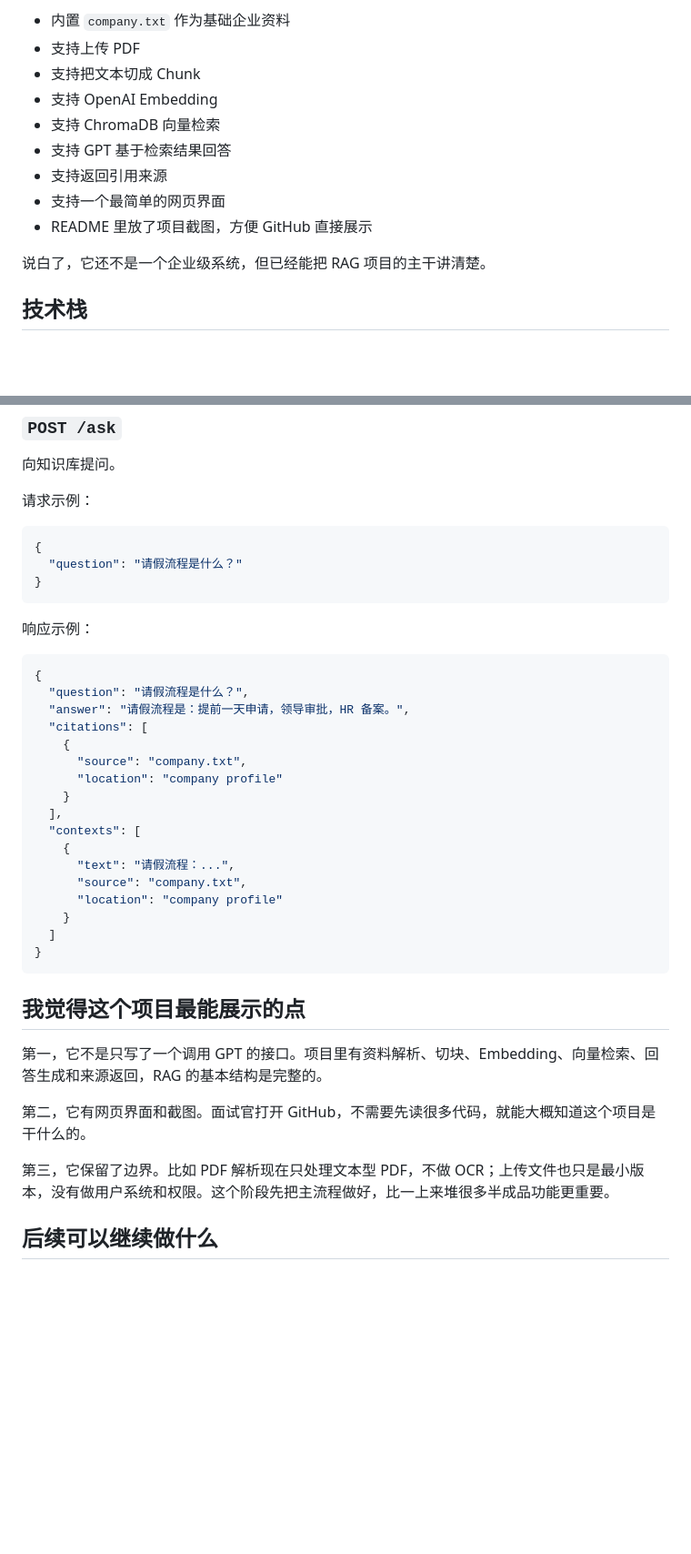
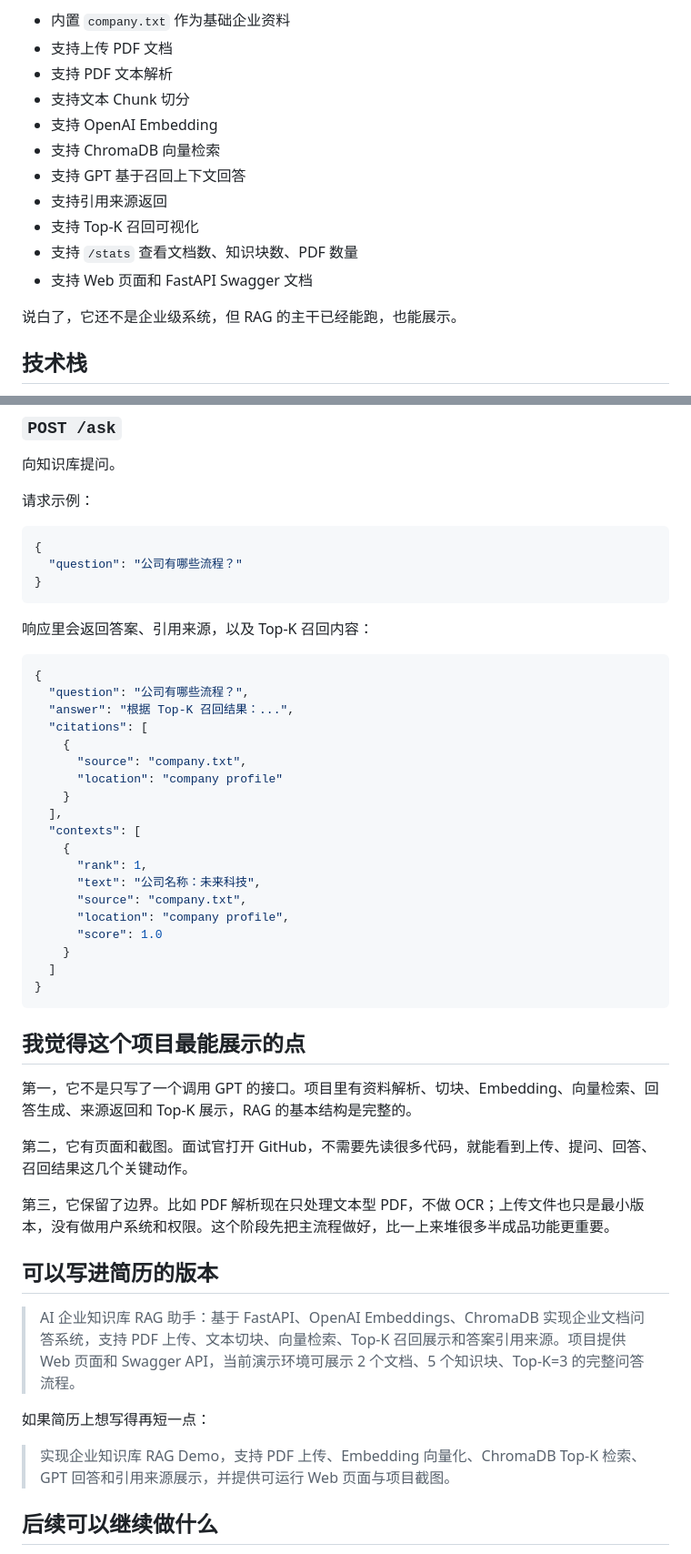
Before and after one commit to Gcy-02/ai-rag-knowledge-base, a Markdown page: README.md, 2 parts joined by grey strips. Shown at 91% size. Drawn GitHub-style; blank space fills up the shorter version.

````diff
--- a/README.md
+++ b/README.md
@@ -25,15 +31,17 @@
 
 - 内置 `company.txt` 作为基础企业资料
-- 支持上传 PDF
-- 支持把文本切成 Chunk
+- 支持上传 PDF 文档
+- 支持 PDF 文本解析
+- 支持文本 Chunk 切分
 - 支持 OpenAI Embedding
 - 支持 ChromaDB 向量检索
-- 支持 GPT 基于检索结果回答
-- 支持返回引用来源
-- 支持一个最简单的网页界面
-- README 里放了项目截图，方便 GitHub 直接展示
+- 支持 GPT 基于召回上下文回答
+- 支持引用来源返回
+- 支持 Top-K 召回可视化
+- 支持 `/stats` 查看文档数、知识块数、PDF 数量
+- 支持 Web 页面和 FastAPI Swagger 文档
 
-说白了，它还不是一个企业级系统，但已经能把 RAG 项目的主干讲清楚。
+说白了，它还不是企业级系统，但 RAG 的主干已经能跑，也能展示。
 
 ## 技术栈
 
@@ -157,16 +194,16 @@ file: PDF 文件
 
 ```json
 {
-  "question": "请假流程是什么？"
+  "question": "公司有哪些流程？"
 }
 ```
 
-响应示例：
+响应里会返回答案、引用来源，以及 Top-K 召回内容：
 
 ```json
 {
-  "question": "请假流程是什么？",
-  "answer": "请假流程是：提前一天申请，领导审批，HR 备案。",
+  "question": "公司有哪些流程？",
+  "answer": "根据 Top-K 召回结果：...",
   "citations": [
     {
       "source": "company.txt",
@@ -175,9 +212,11 @@ file: PDF 文件
   ],
   "contexts": [
     {
-      "text": "请假流程：...",
+      "rank": 1,
+      "text": "公司名称：未来科技",
       "source": "company.txt",
-      "location": "company profile"
+      "location": "company profile",
+      "score": 1.0
     }
   ]
 }
@@ -185,11 +224,19 @@ file: PDF 文件
 
 ## 我觉得这个项目最能展示的点
 
-第一，它不是只写了一个调用 GPT 的接口。项目里有资料解析、切块、Embedding、向量检索、回答生成和来源返回，RAG 的基本结构是完整的。
+第一，它不是只写了一个调用 GPT 的接口。项目里有资料解析、切块、Embedding、向量检索、回答生成、来源返回和 Top-K 展示，RAG 的基本结构是完整的。
 
-第二，它有网页界面和截图。面试官打开 GitHub，不需要先读很多代码，就能大概知道这个项目是干什么的。
+第二，它有页面和截图。面试官打开 GitHub，不需要先读很多代码，就能看到上传、提问、回答、召回结果这几个关键动作。
 
 第三，它保留了边界。比如 PDF 解析现在只处理文本型 PDF，不做 OCR；上传文件也只是最小版本，没有做用户系统和权限。这个阶段先把主流程做好，比一上来堆很多半成品功能更重要。
+
+## 可以写进简历的版本
+
+> AI 企业知识库 RAG 助手：基于 FastAPI、OpenAI Embeddings、ChromaDB 实现企业文档问答系统，支持 PDF 上传、文本切块、向量检索、Top-K 召回展示和答案引用来源。项目提供 Web 页面和 Swagger API，当前演示环境可展示 2 个文档、5 个知识块、Top-K=3 的完整问答流程。
+
+如果简历上想写得再短一点：
+
+> 实现企业知识库 RAG Demo，支持 PDF 上传、Embedding 向量化、ChromaDB Top-K 检索、GPT 回答和引用来源展示，并提供可运行 Web 页面与项目截图。
 
 ## 后续可以继续做什么
 
````
Also changed, not shown: other parts of README.md (+49 -14 lines), screenshots/rag-topk-recall.png (added), screenshots/rag-web-demo.png, 4 other files.
